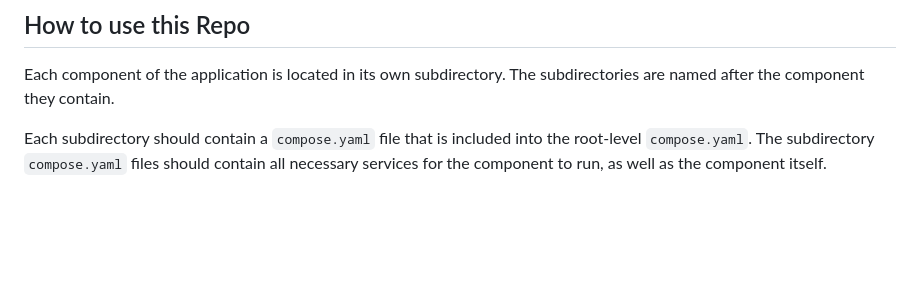
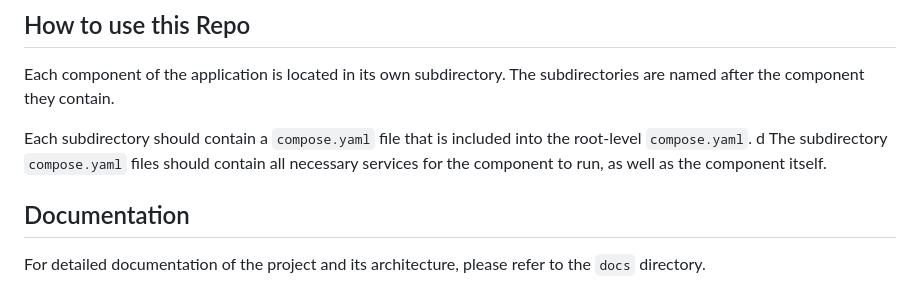
Before and after one commit to PSECars/pse-cars, a Markdown page: README.md, the part around the change. Drawn GitHub-style; blank space fills up the shorter version.

Commit message:
add architecture documentation

```diff
--- a/README.md
+++ b/README.md
@@ -14,4 +14,7 @@ Each component of the application is located in its own subdirectory.
 The subdirectories are named after the component they contain.
 
 Each subdirectory should contain a `compose.yaml` file that is included into the root-level `compose.yaml`.
-The subdirectory `compose.yaml` files should contain all necessary services for the component to run, as well as the component itself.
+d The subdirectory `compose.yaml` files should contain all necessary services for the component to run, as well as the component itself.
+
+## Documentation
+For detailed documentation of the project and its architecture, please refer to the `docs` directory.
```
Also changed, not shown: docs/architecture.md (added, +19 -0 lines), docs/assets/architecture-overview.png (added), 1 other file.
